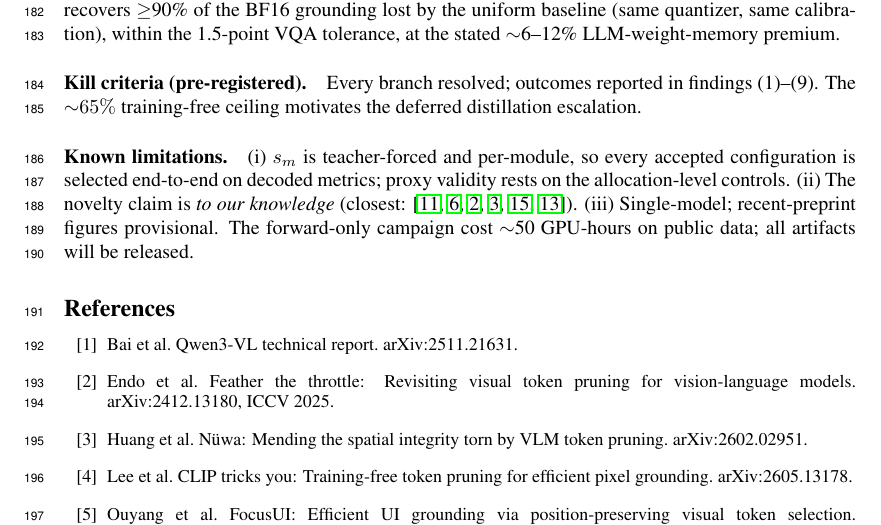
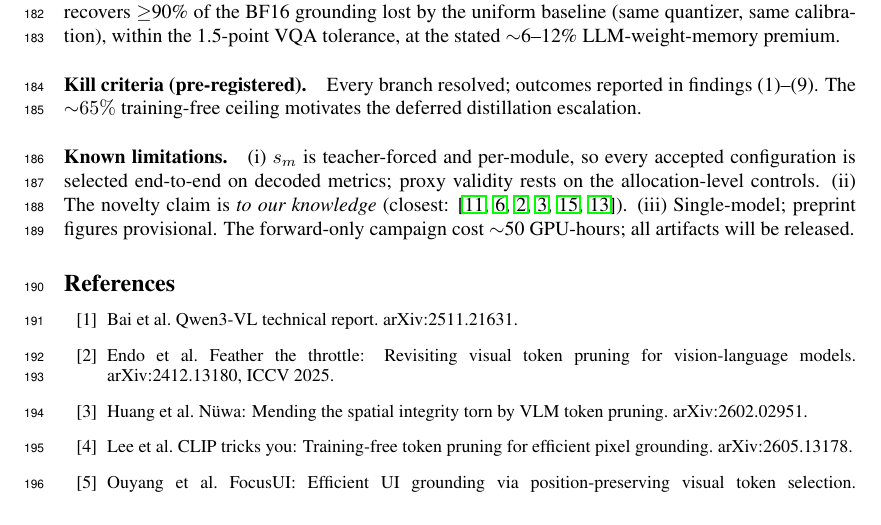
Before and after one commit to deafeaefa/amogh, a LaTeX paper (paper/main.tex): part of page 7 of 8, cut so that both start at the same text. Compiled offline with pdfLaTeX.

Commit message:
Boundary exact with deep-research integration

```diff
--- a/paper/main.tex
+++ b/paper/main.tex
@@ -147,7 +147,7 @@ where $C$ is the set of coordinate-token positions in the teacher-forced target
 
 \paragraph{Kill criteria (pre-registered).} Every branch resolved; outcomes reported in findings (1)--(9). The ${\sim}65\%$ training-free ceiling motivates the deferred distillation escalation.
 
-\paragraph{Known limitations.} (i) $s_m$ is teacher-forced and per-module, so every accepted configuration is selected end-to-end on decoded metrics; proxy validity rests on the allocation-level controls. (ii) The novelty claim is \emph{to our knowledge} (closest: \cite{gwq,mbq,feather,nuwa,sqapvla,rethinkingsmall}). (iii) Single-model; recent-preprint figures provisional. The forward-only campaign cost ${\sim}$50 GPU-hours on public data; all artifacts will be released.
+\paragraph{Known limitations.} (i) $s_m$ is teacher-forced and per-module, so every accepted configuration is selected end-to-end on decoded metrics; proxy validity rests on the allocation-level controls. (ii) The novelty claim is \emph{to our knowledge} (closest: \cite{gwq,mbq,feather,nuwa,sqapvla,rethinkingsmall}). (iii) Single-model; preprint figures provisional. The forward-only campaign cost ${\sim}$50 GPU-hours; all artifacts will be released.
 
 \begin{thebibliography}{20}\small
 \bibitem{qwen3vl} Bai et al. Qwen3-VL technical report. arXiv:2511.21631.
```
